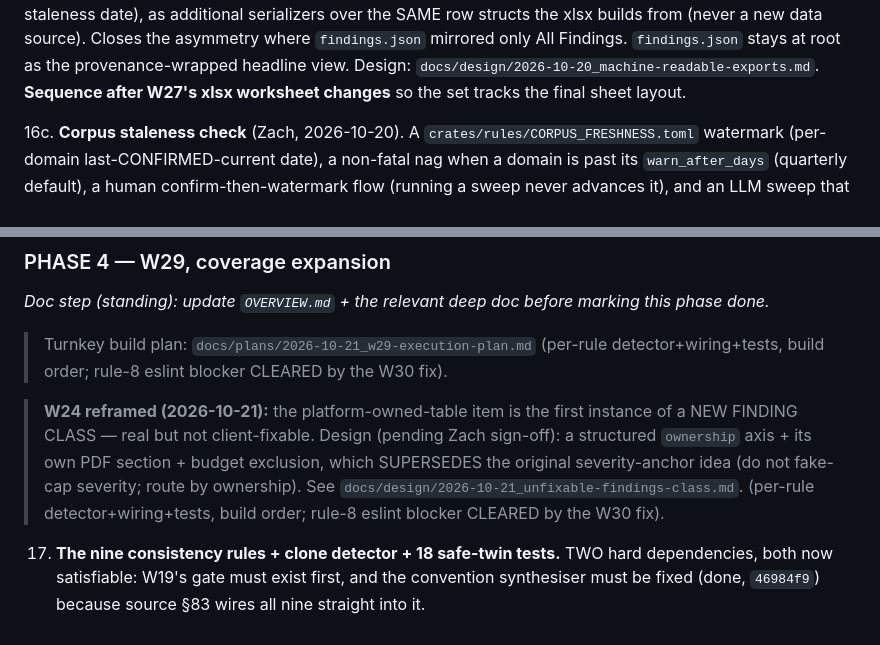
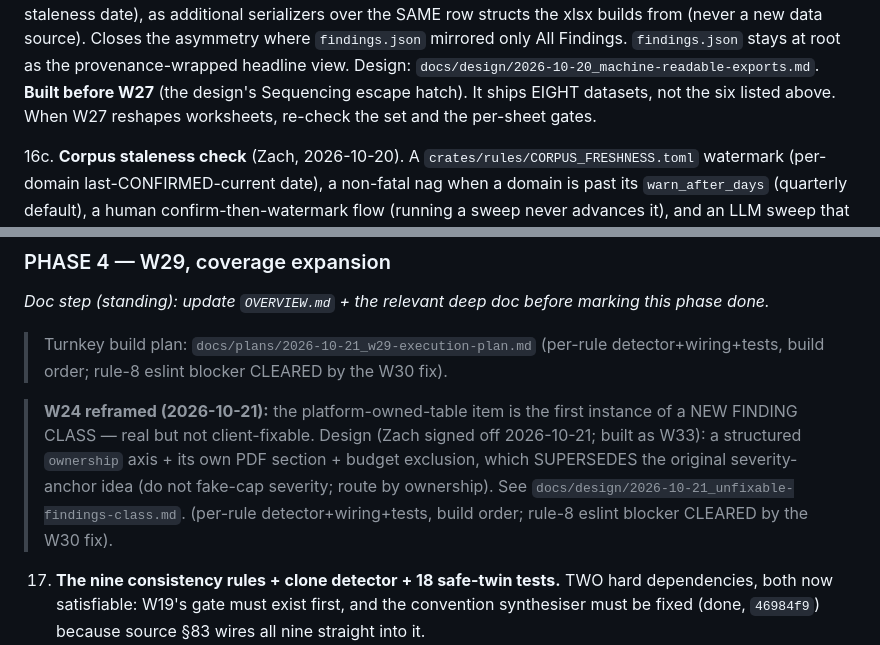
Before and after one commit to zernst3/camerata-orchestrator, a Markdown page: docs/plans/2026-10-19_MASTER-SEQUENCE.md, 2 parts joined by grey strips. GitHub-like rendering.

```diff
--- a/docs/plans/2026-10-19_MASTER-SEQUENCE.md
+++ b/docs/plans/2026-10-19_MASTER-SEQUENCE.md
@@ -166,7 +200,8 @@ _Doc step (standing): update `OVERVIEW.md` + the relevant deep doc before markin
     over the SAME row structs the xlsx builds from (never a new data source). Closes the
     asymmetry where `findings.json` mirrored only All Findings. `findings.json` stays at root as
     the provenance-wrapped headline view. Design: `docs/design/2026-10-20_machine-readable-exports.md`.
-    **Sequence after W27's xlsx worksheet changes** so the set tracks the final sheet layout.
+    **Built before W27** (the design's Sequencing escape hatch). It ships EIGHT datasets, not the
+    six listed above. When W27 reshapes worksheets, re-check the set and the per-sheet gates.
 
 16c. **Corpus staleness check** (Zach, 2026-10-20). A `crates/rules/CORPUS_FRESHNESS.toml`
     watermark (per-domain last-CONFIRMED-current date), a non-fatal nag when a domain is past
@@ -182,7 +217,7 @@ _Doc step (standing): update `OVERVIEW.md` + the relevant deep doc before markin
 
 > Turnkey build plan: `docs/plans/2026-10-21_w29-execution-plan.md` (per-rule detector+wiring+tests, build order; rule-8 eslint blocker CLEARED by the W30 fix).
 
-> **W24 reframed (2026-10-21):** the platform-owned-table item is the first instance of a NEW FINDING CLASS — real but not client-fixable. Design (pending Zach sign-off): a structured `ownership` axis + its own PDF section + budget exclusion, which SUPERSEDES the original severity-anchor idea (do not fake-cap severity; route by ownership). See `docs/design/2026-10-21_unfixable-findings-class.md`. (per-rule detector+wiring+tests, build order; rule-8 eslint blocker CLEARED by the W30 fix).
+> **W24 reframed (2026-10-21):** the platform-owned-table item is the first instance of a NEW FINDING CLASS — real but not client-fixable. Design (Zach signed off 2026-10-21; built as W33): a structured `ownership` axis + its own PDF section + budget exclusion, which SUPERSEDES the original severity-anchor idea (do not fake-cap severity; route by ownership). See `docs/design/2026-10-21_unfixable-findings-class.md`. (per-rule detector+wiring+tests, build order; rule-8 eslint blocker CLEARED by the W30 fix).
 
 17. **The nine consistency rules + clone detector + 18 safe-twin tests.** TWO hard
     dependencies, both now satisfiable: W19's gate must exist first, and the convention
```
Also changed, not shown: other parts of docs/plans/2026-10-19_MASTER-SEQUENCE.md (+60 -3 lines), docs/OVERNIGHT_DECISIONS.md (+20 -9 lines).
